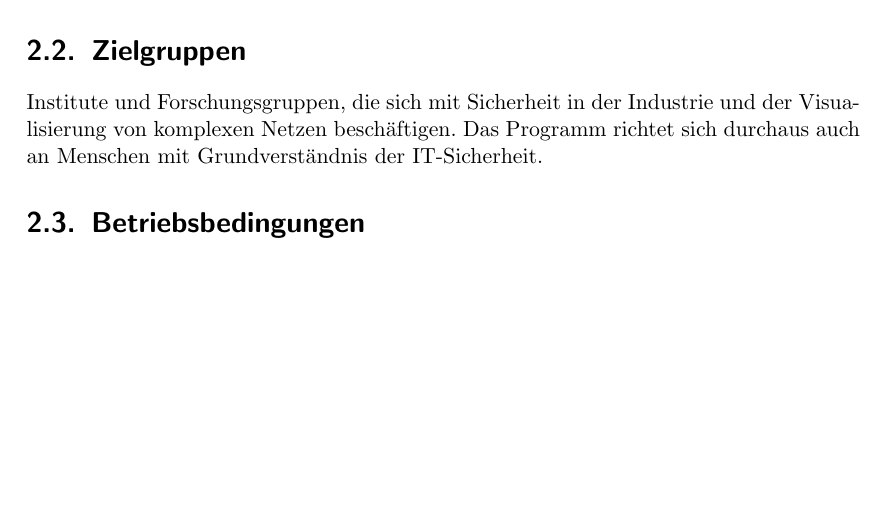
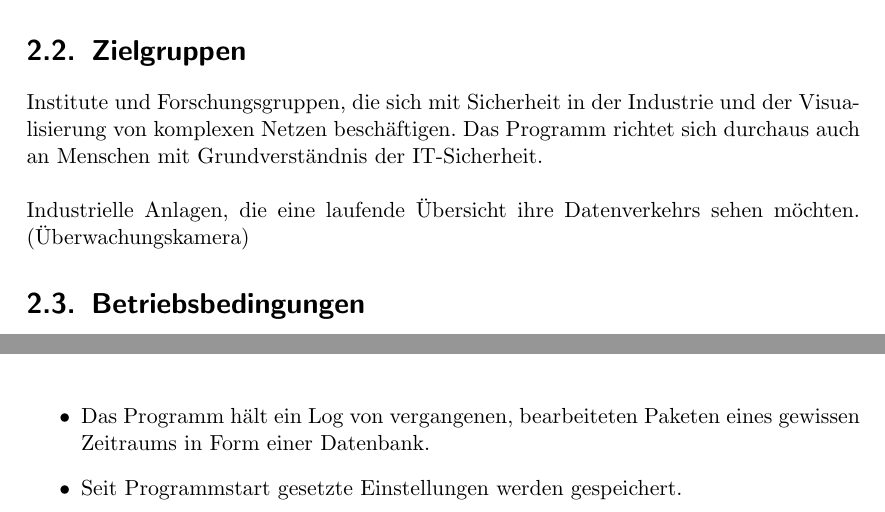
Before and after one commit to truffle-hog/documentation, a LaTeX document (requirements/functionalSpecification/functionalSpecificationPS.tex, which reads requirements/functionalSpecification/produktdaten.tex, requirements/functionalSpecification/produkteinsatz.tex): part of page 7 of 15 before the commit and two parts of pages 7 and 10 of 15 after it, the two joined at a grey line, cut so that both start at the same text, the shorter picture padded with empty space. Compiled offline with pdfLaTeX.

Commit message:
Produktdaten, Produkteinsatz und Produktumgebung von gdocs hinzugefügt

```diff
--- a/requirements/functionalSpecification/produktdaten.tex
+++ b/requirements/functionalSpecification/produktdaten.tex
@@ -1 +1,7 @@
 \chapter{Produktdaten}
+
+
+\begin{itemize}
+  \item Das Programm hält ein Log von vergangenen, bearbeiteten Paketen eines gewissen Zeitraums in Form einer Datenbank.
+  \item Seit Programmstart gesetzte Einstellungen werden gespeichert.
+\end{itemize}
--- a/requirements/functionalSpecification/produkteinsatz.tex
+++ b/requirements/functionalSpecification/produkteinsatz.tex
@@ -4,7 +4,8 @@
 Das Programm soll zur Visualisierung von industriellen Netzwerken und zur potentiellen Gefahrenerkennung eingesetzt werden.
 
 \section{Zielgruppen}
-Institute und Forschungsgruppen, die sich mit Sicherheit in der Industrie und der Visualisierung von komplexen Netzen beschäftigen. Das Programm richtet sich durchaus auch an Menschen mit Grundverständnis der IT-Sicherheit.
+Institute und Forschungsgruppen, die sich mit Sicherheit in der Industrie und der Visualisierung von komplexen Netzen beschäftigen. Das Programm richtet sich durchaus auch an Menschen mit Grundverständnis der IT-Sicherheit.\newline\newline
+Industrielle Anlagen, die eine laufende Übersicht ihre Datenverkehrs sehen möchten. (Überwachungskamera)
 
 \section{Betriebsbedingungen}
 Das Programm ist für eine industrielle Betriebsumgebung mit PROFINET als Kommunikationsprotokoll ausgelegt. Es ist hauptsächlich auf Linux Betriebssystem ausgelegt und läuft nur auf diesen garantiert.
```
Also changed, not shown: requirements/functionalSpecification/produktumgebung.tex (+2 -1 lines).
